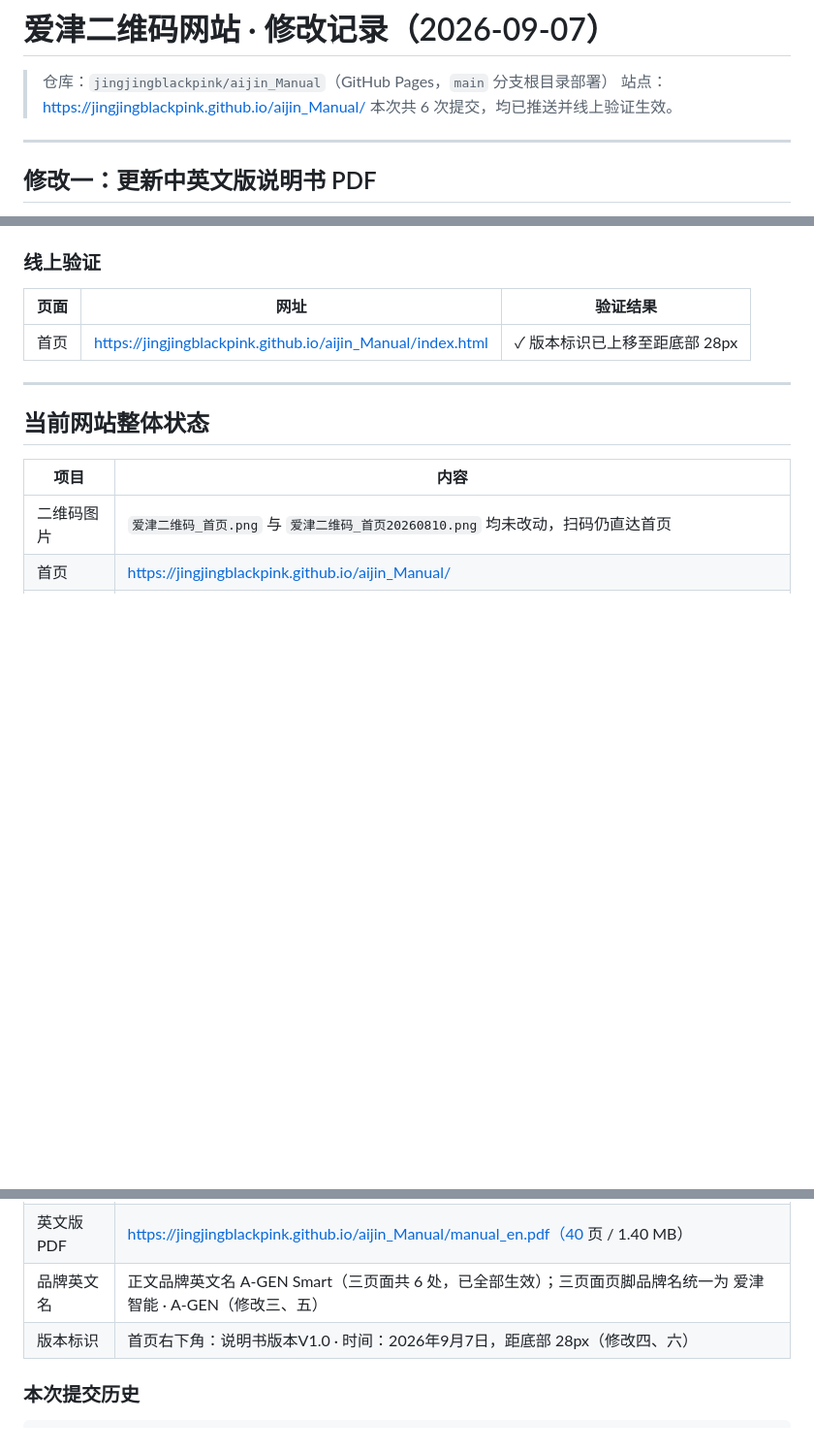
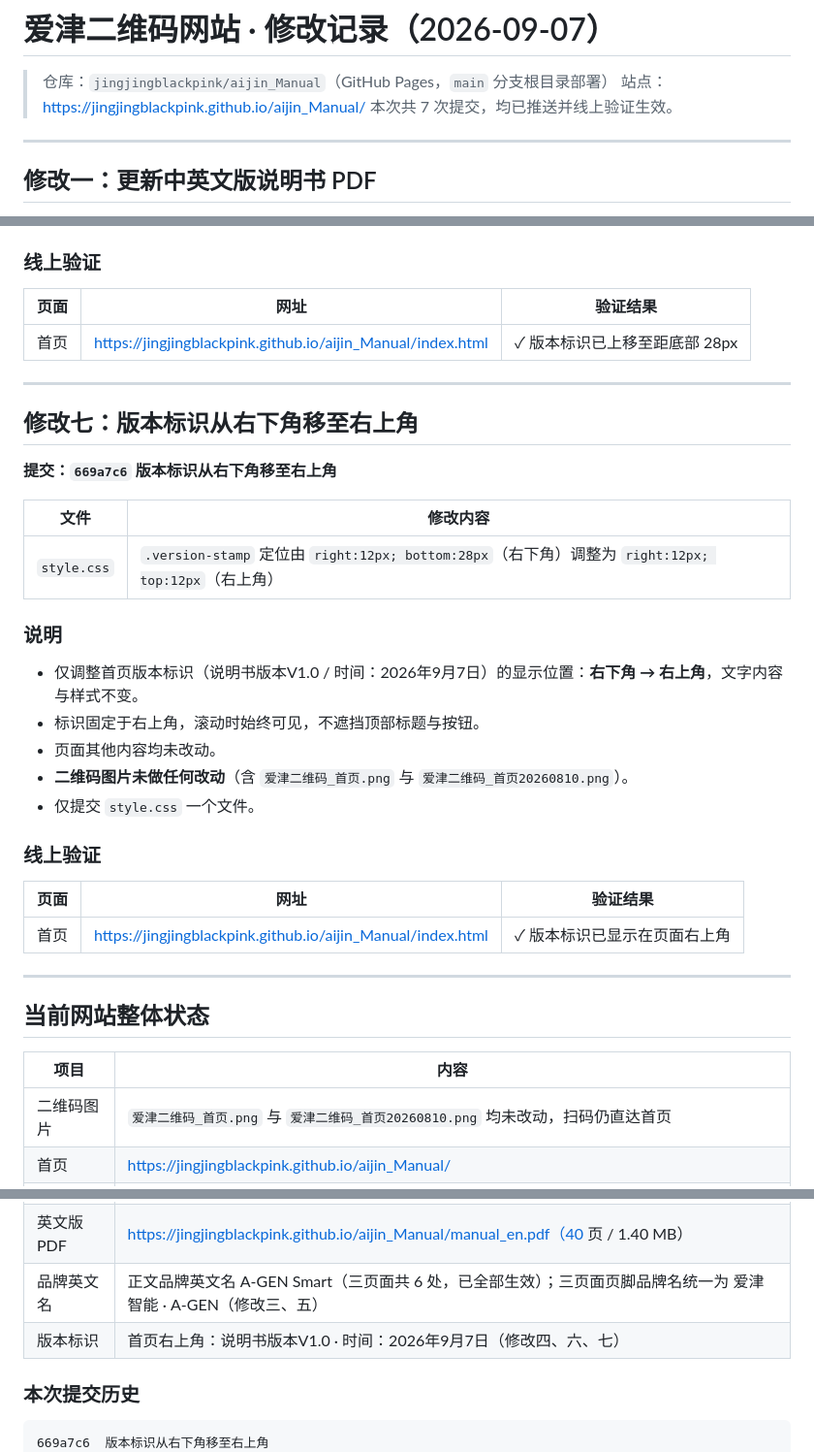
Before and after one commit to jingjingblackpink/aijin_Manual, a Markdown page: 修改记录_20260907.md, 3 parts joined by grey strips. Shown at 97% size. GitHub-like rendering; blank space fills up the shorter version.

Commit message:
更新20260907修改记录文档

````diff
--- a/修改记录_20260907.md
+++ b/修改记录_20260907.md
@@ -2,7 +2,7 @@
 
 > 仓库：`jingjingblackpink/aijin_Manual`（GitHub Pages，`main` 分支根目录部署）
 > 站点：https://jingjingblackpink.github.io/aijin_Manual/
-> 本次共 6 次提交，均已推送并线上验证生效。
+> 本次共 7 次提交，均已推送并线上验证生效。
 
 ---
 
@@ -153,6 +153,30 @@
 
 ---
 
+## 修改七：版本标识从右下角移至右上角
+
+**提交：`669a7c6` 版本标识从右下角移至右上角**
+
+| 文件 | 修改内容 |
+|------|----------|
+| `style.css` | `.version-stamp` 定位由 `right:12px; bottom:28px`（右下角）调整为 `right:12px; top:12px`（右上角） |
+
+### 说明
+
+- 仅调整首页版本标识（说明书版本V1.0 / 时间：2026年9月7日）的显示位置：**右下角 → 右上角**，文字内容与样式不变。
+- 标识固定于右上角，滚动时始终可见，不遮挡顶部标题与按钮。
+- 页面其他内容均未改动。
+- **二维码图片未做任何改动**（含 `爱津二维码_首页.png` 与 `爱津二维码_首页20260810.png`）。
+- 仅提交 `style.css` 一个文件。
+
+### 线上验证
+
+| 页面 | 网址 | 验证结果 |
+|------|------|----------|
+| 首页 | https://jingjingblackpink.github.io/aijin_Manual/index.html | ✓ 版本标识已显示在页面右上角 |
+
+---
+
 ## 当前网站整体状态
 
 | 项目 | 内容 |
@@ -164,11 +188,12 @@
 | 中文版 PDF | https://jingjingblackpink.github.io/aijin_Manual/manual_zh.pdf（35 页 / 1.43 MB） |
 | 英文版 PDF | https://jingjingblackpink.github.io/aijin_Manual/manual_en.pdf（40 页 / 1.40 MB） |
 | 品牌英文名 | 正文品牌英文名 A-GEN Smart（三页面共 6 处，已全部生效）；三页面页脚品牌名统一为 爱津智能 · A-GEN（修改三、五） |
-| 版本标识 | 首页右下角：说明书版本V1.0 · 时间：2026年9月7日，距底部 28px（修改四、六） |
+| 版本标识 | 首页右上角：说明书版本V1.0 · 时间：2026年9月7日（修改四、六、七） |
 
 ### 本次提交历史
 
 ```
+669a7c6  版本标识从右下角移至右上角
 8dfd62b  右下角版本标识位置上移18px
 03737fc  简介页与说明书页页脚品牌名更新为A-GEN
 f7ef1f2  首页右下角添加说明书版本V1.0与日期标识
````
